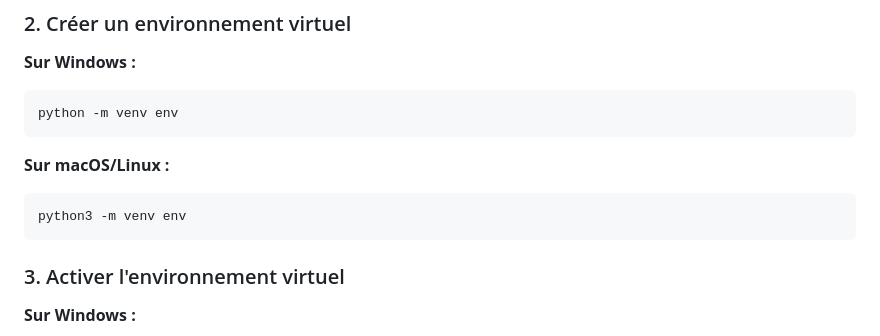
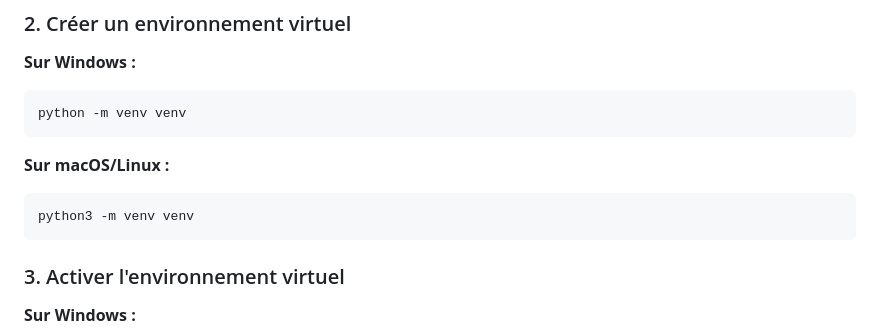
Before and after one commit to C-eorl/P9---LITRevu, a Markdown page: README.MD, the part around the change. Rendered like a GitHub page.

````diff
--- a/README.MD
+++ b/README.MD
@@ -55,12 +55,12 @@ cd P9---LITRevu
 
 **Sur Windows :**
 ```bash
-python -m venv env
+python -m venv venv
 ```
 
 **Sur macOS/Linux :**
 ```bash
-python3 -m venv env
+python3 -m venv venv
 ```
 
 ### 3. Activer l'environnement virtuel
````
